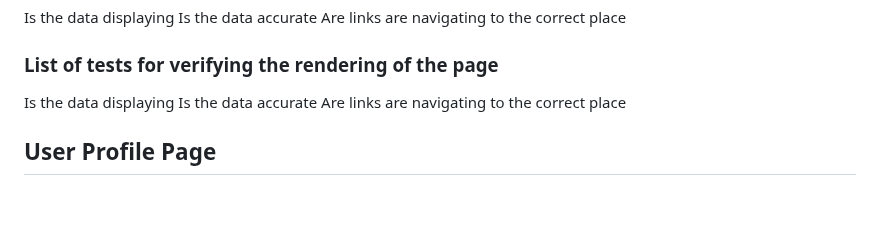
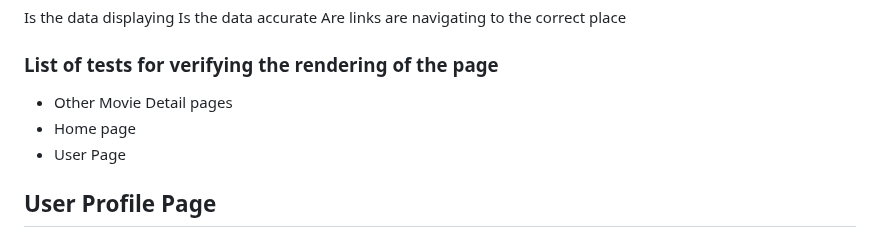
Before and after one commit to fraykate/team3, a Markdown page: PAGE_TESTING.md, the part around the change. GitHub-like rendering; blank space fills up the shorter version.

Commit message:
Update PAGE_TESTING.md
added links for movie details page

```diff
--- a/PAGE_TESTING.md
+++ b/PAGE_TESTING.md
@@ -107,9 +107,9 @@ Is the data accurate
 Are links are navigating to the correct place
 
 ### List of tests for verifying the rendering of the page
-Is the data displaying
-Is the data accurate
-Are links are navigating to the correct place
+* Other Movie Detail pages
+* Home page
+* User Page
 
 
 ## User Profile Page
```
